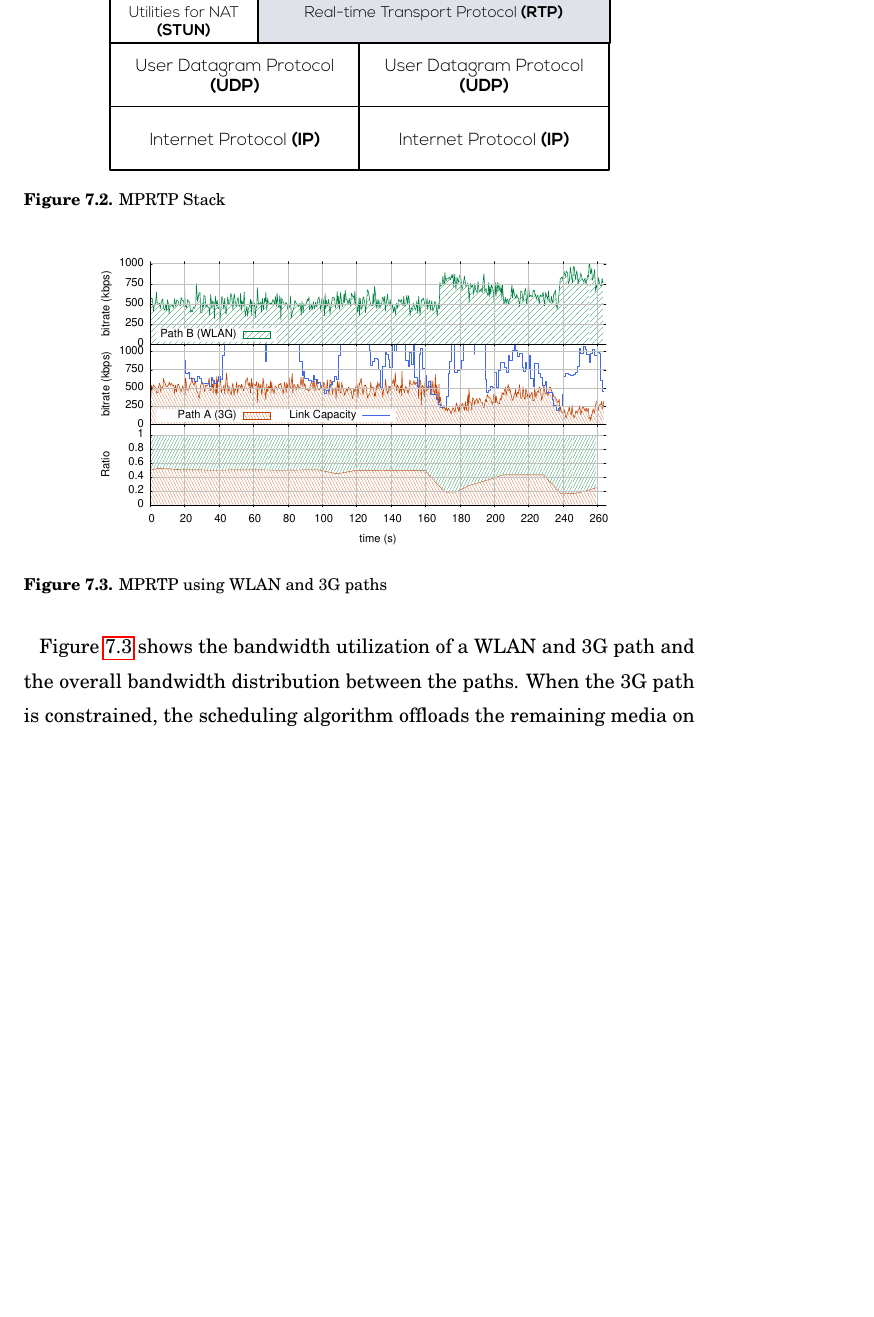
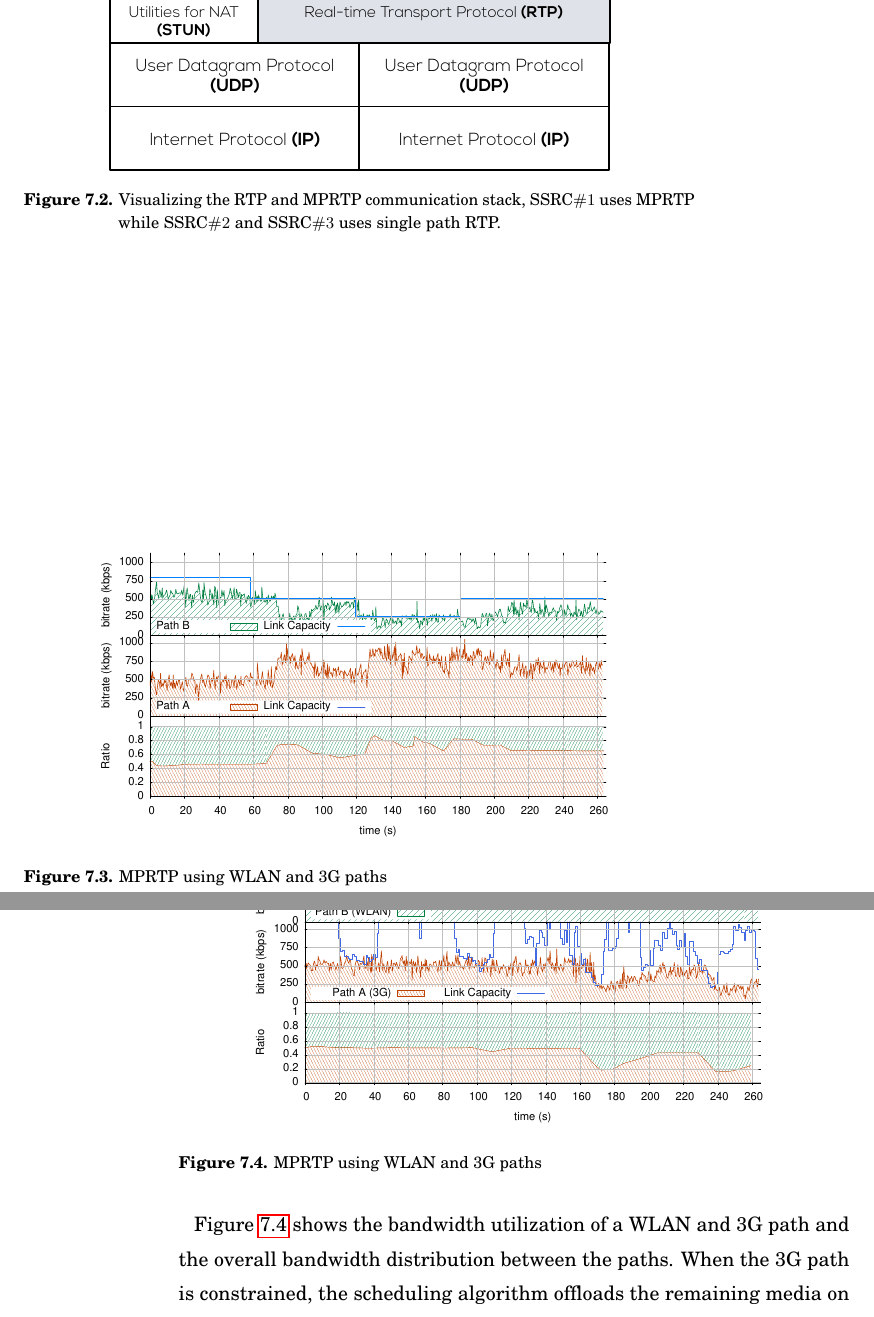
Before and after one commit to vr000m/PhD-thesis, a LaTeX thesis (dissertation.tex, which reads chapters/_7mprtp.tex): part of page 62 of 95 before the commit and two parts of pages 62 and 63 of 95 after it, the two joined at a grey line, cut so that both start at the same text, the shorter picture padded with empty space. Compiled offline with pdfLaTeX.

Commit message:
chap7: added graph for offloading

```diff
--- a/chapters/_7mprtp.tex
+++ b/chapters/_7mprtp.tex
@@ -105,14 +105,16 @@ the application) and the other endpoints aware of their multipath
 capabilities. This can either be done by signaling over the media path
 (\emph{in-band}) or over the signaling channel (\emph{out-of-band}).
 
-
 \begin{figure}
 \centerline {
 \includegraphics[width=0.75\textwidth]{chap7-fig-mprtp-stack}
 }
-\caption{MPRTP Stack}
+\caption{Visualizing the RTP and MPRTP communication stack, SSRC$\#1$ uses
+MPRTP while SSRC$\#2$ and SSRC$\#3$ uses single path RTP.}
 \label{chap7:fig_mprtp_arch}
 \end{figure}
+
+
 
 
 \section{Multihoming and Offloading}
@@ -124,6 +126,17 @@ receiver so that the endpoint can playback media packets from paths with
 diverse characteristics. However, our work is orthogonal to rate
 adaptation--which would just change the total media rate to spread across each
 subflow.
+
+
+\begin{figure}
+    \centerline{
+        {\includegraphics[width=0.8\textwidth] %clip=true, trim=0 1cm 0 1.5cm]
+        {chap7-graph_variable_bw_13073-2p5-2}}
+    }
+    \caption{MPRTP using WLAN and 3G paths}
+    \label{chap7:fig_sim_var_bw}
+\end{figure}
+
 
 Figure~\ref{chap7:fig_sim_bb_3g} shows the bandwidth utilization of a WLAN and
 3G path and the overall bandwidth distribution between the paths. When the 3G
```
Also changed, not shown: graphs/chap7-graph_variable_bw_13073-2p5-2.pdf (added).
